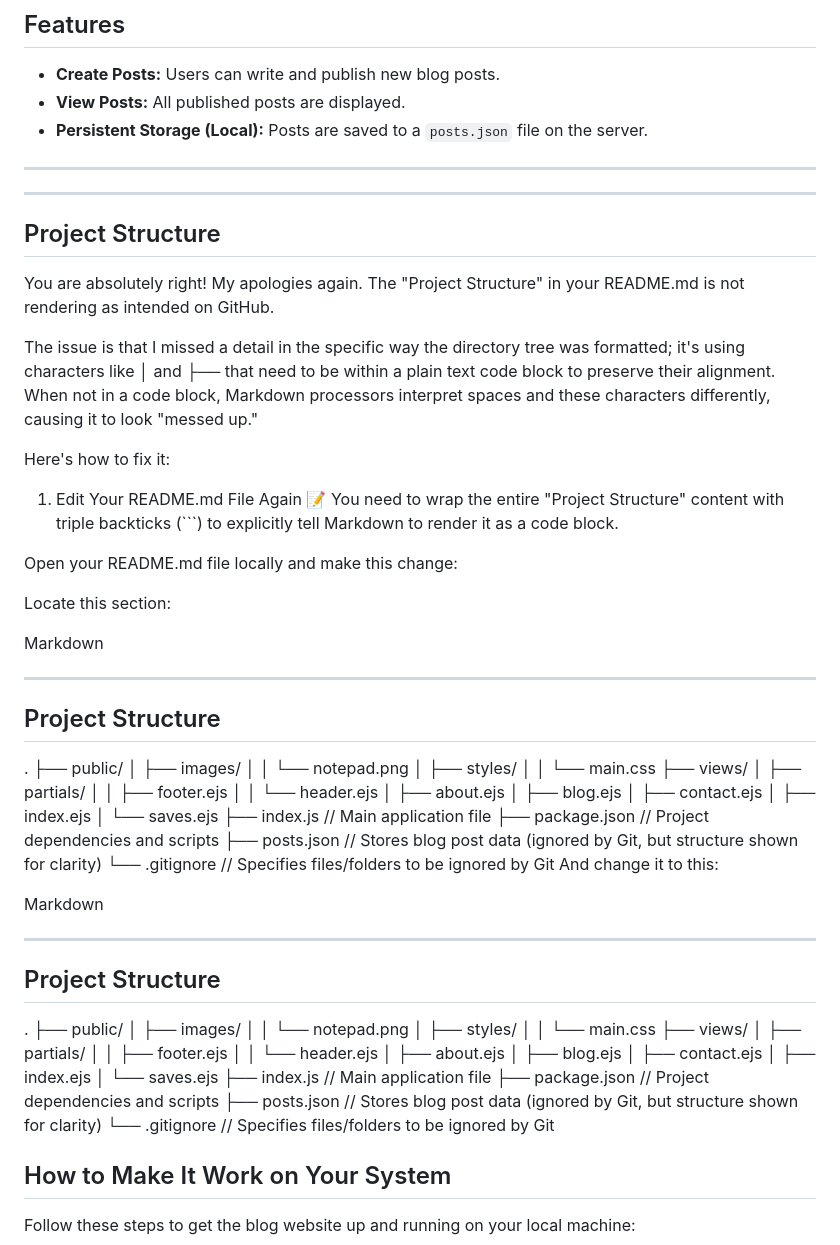
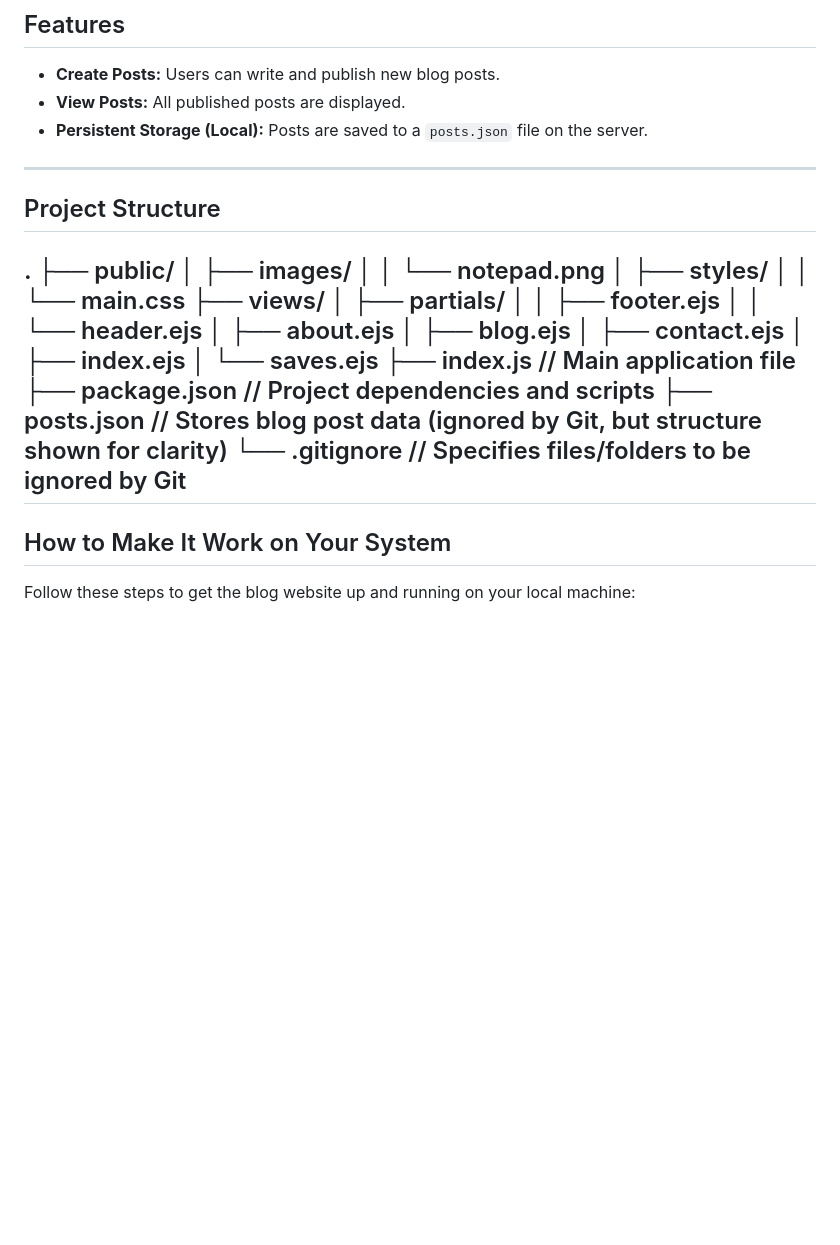
Before and after one commit to ShreyasUday/Nodejs-Express-EJS-Blog, a Markdown page: README.md, the part around the change. GitHub-like rendering; blank space fills up the shorter version.

````diff
--- a/README.md
+++ b/README.md
@@ -9,29 +9,6 @@ This is a simple blog website built with Node.js, Express.js for the backend, an
 * **Persistent Storage (Local):** Posts are saved to a `posts.json` file on the server.
 
 ---
-
----
-
-## Project Structure
-
-
-You are absolutely right! My apologies again. The "Project Structure" in your README.md is not rendering as intended on GitHub.
-
-The issue is that I missed a detail in the specific way the directory tree was formatted; it's using characters like │ and ├── that need to be within a plain text code block to preserve their alignment. When not in a code block, Markdown processors interpret spaces and these characters differently, causing it to look "messed up."
-
-Here's how to fix it:
-
-1. Edit Your README.md File Again 📝
-You need to wrap the entire "Project Structure" content with triple backticks (```) to explicitly tell Markdown to render it as a code block.
-
-Open your README.md file locally and make this change:
-
-Locate this section:
-
-Markdown
-
----
-
 ## Project Structure
 
 .
@@ -53,33 +30,7 @@ Markdown
 ├── package.json      // Project dependencies and scripts
 ├── posts.json        // Stores blog post data (ignored by Git, but structure shown for clarity)
 └── .gitignore        // Specifies files/folders to be ignored by Git
-And change it to this:
-
-Markdown
-
 ---
-
-## Project Structure
-
-.
-├── public/
-│   ├── images/
-│   │   └── notepad.png
-│   ├── styles/
-│   │   └── main.css
-├── views/
-│   ├── partials/
-│   │   ├── footer.ejs
-│   │   └── header.ejs
-│   ├── about.ejs
-│   ├── blog.ejs
-│   ├── contact.ejs
-│   ├── index.ejs
-│   └── saves.ejs
-├── index.js          // Main application file
-├── package.json      // Project dependencies and scripts
-├── posts.json        // Stores blog post data (ignored by Git, but structure shown for clarity)
-└── .gitignore        // Specifies files/folders to be ignored by Git
 
 ## How to Make It Work on Your System
 
````
